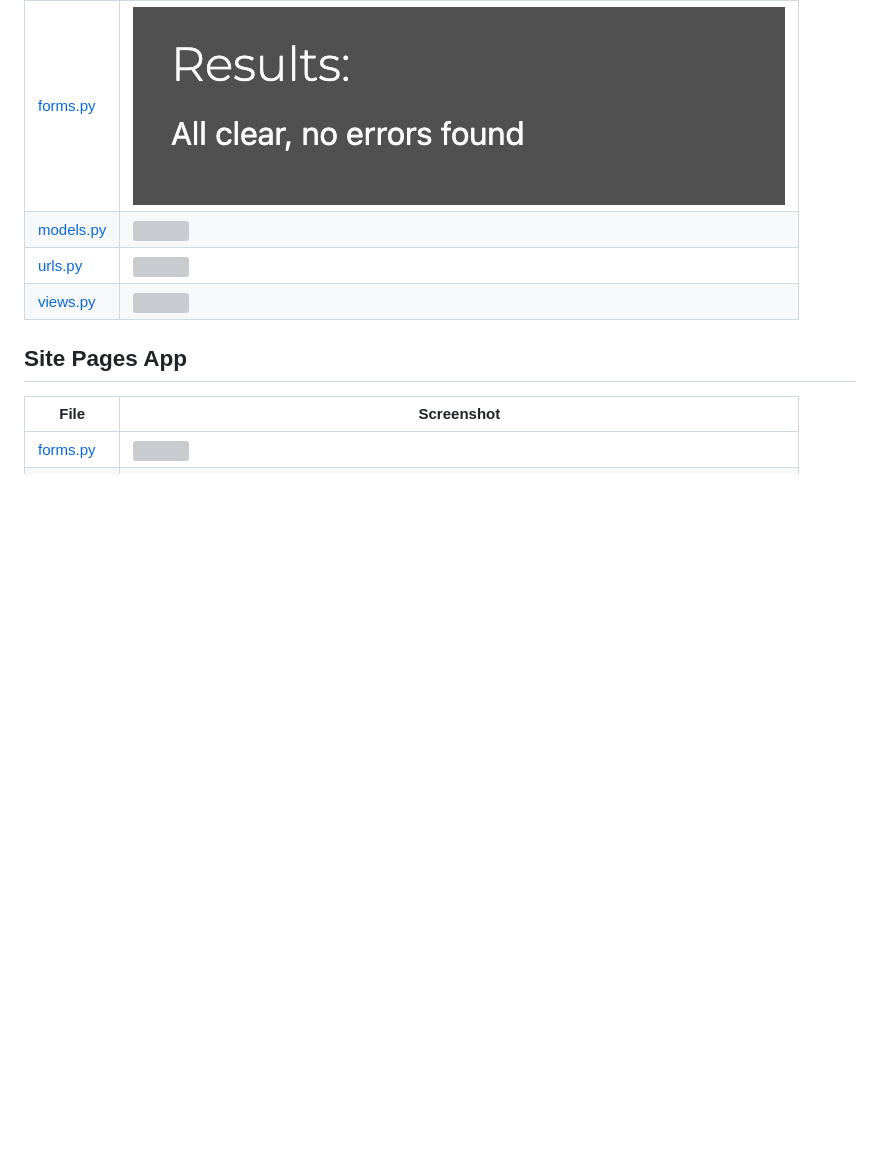
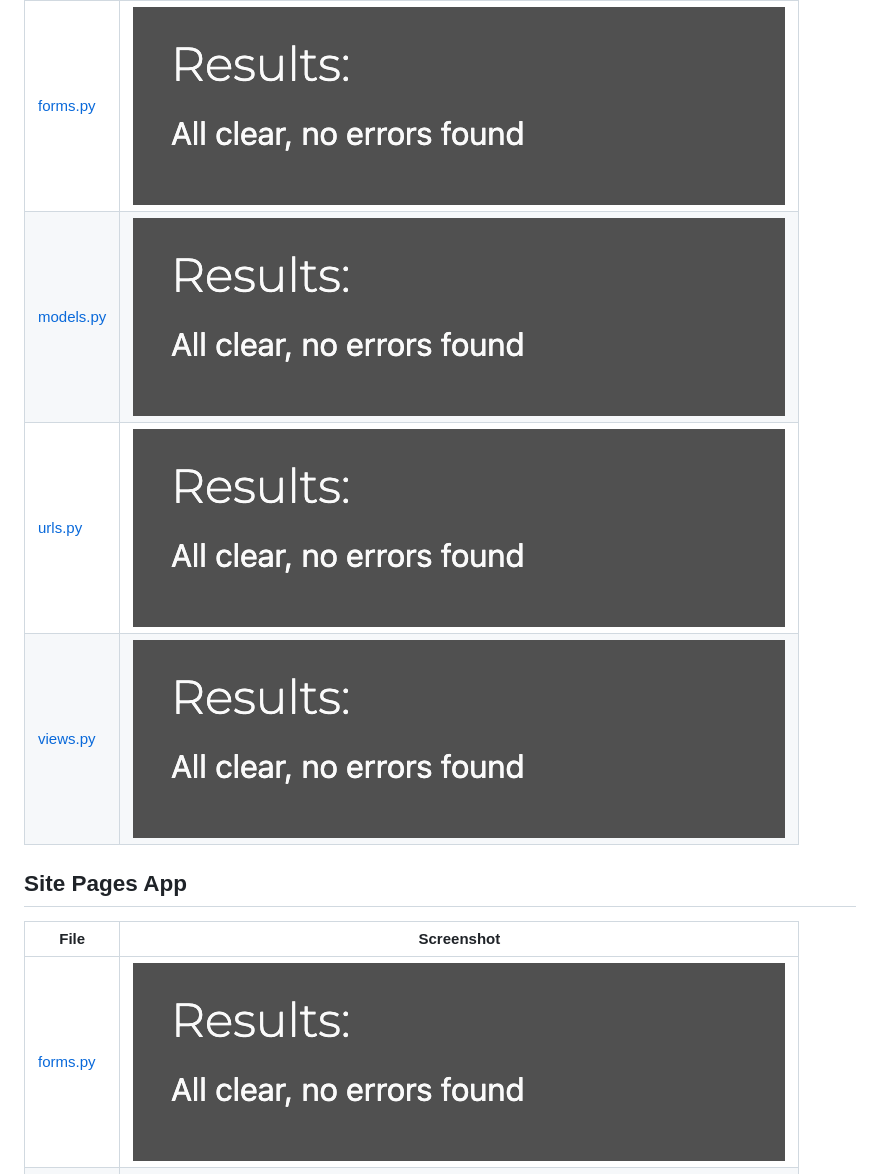
Before and after one commit to ancfoster/Zenith-Expedition-Cruises, a Markdown page: TESTING.md, the part around the change printed below. Drawn GitHub-style; blank space fills up the shorter version; grey boxes are pictures that could not be loaded.

```diff
--- a/TESTING.md
+++ b/TESTING.md
@@ -58,15 +58,15 @@ Validation was achieved using CodeInstitute's PEP8 validation tool
 |File|Screenshot|
 |---|---|
 |[forms.py](https://pep8ci.herokuapp.com/https://raw.githubusercontent.com/ancfoster/Zenith-Expedition-Cruises/main/cruises/admin.py)|![](testing_assets/pep8.jpeg)|
-|[models.py](https://pep8ci.herokuapp.com/https://raw.githubusercontent.com/ancfoster/Zenith-Expedition-Cruises/main/cruises/models.py)|![](testing_assets/pep8/.jpeg)|
-|[urls.py](https://pep8ci.herokuapp.com/https://raw.githubusercontent.com/ancfoster/Zenith-Expedition-Cruises/main/cruises/urls.py)|![](testing_assets/pep8/.jpeg)|
-|[views.py](https://pep8ci.herokuapp.com/https://raw.githubusercontent.com/ancfoster/Zenith-Expedition-Cruises/main/cruises/views.py)|![](testing_assets/pep8/.jpeg)|
+|[models.py](https://pep8ci.herokuapp.com/https://raw.githubusercontent.com/ancfoster/Zenith-Expedition-Cruises/main/cruises/models.py)|![](testing_assets/pep8.jpeg)|
+|[urls.py](https://pep8ci.herokuapp.com/https://raw.githubusercontent.com/ancfoster/Zenith-Expedition-Cruises/main/cruises/urls.py)|![](testing_assets/pep8.jpeg)|
+|[views.py](https://pep8ci.herokuapp.com/https://raw.githubusercontent.com/ancfoster/Zenith-Expedition-Cruises/main/cruises/views.py)|![](testing_assets/pep8.jpeg)|
 
 ## Site Pages App
 
 |File|Screenshot|
 |---|---|
-|[forms.py](https://pep8ci.herokuapp.com/https://raw.githubusercontent.com/ancfoster/Zenith-Expedition-Cruises/main/site_pages/admin.py)|![](testing_assets/pep8/.jpeg)|
+|[forms.py](https://pep8ci.herokuapp.com/https://raw.githubusercontent.com/ancfoster/Zenith-Expedition-Cruises/main/site_pages/admin.py)|![](testing_assets/pep8.jpeg)|
 |[models.py](https://pep8ci.herokuapp.com/https://raw.githubusercontent.com/ancfoster/Zenith-Expedition-Cruises/main/site_pages/models.py)|![](testing_assets/pep8.jpeg)|
 |[forms.py](https://pep8ci.herokuapp.com/https://raw.githubusercontent.com/ancfoster/Zenith-Expedition-Cruises/main/site_pages/forms.py)|![](testing_assets/pep8.jpeg)|
 |[urls.py](https://pep8ci.herokuapp.com/https://raw.githubusercontent.com/ancfoster/Zenith-Expedition-Cruises/main/site_pages/urls.py)|![](testing_assets/pep8.jpeg)|
```
Also changed, not shown: other parts of TESTING.md (+43 -0 lines), testing_assets/ipad.jpeg (added), testing_assets/laptop.jpeg (added), testing_assets/phone.jpeg (added).
